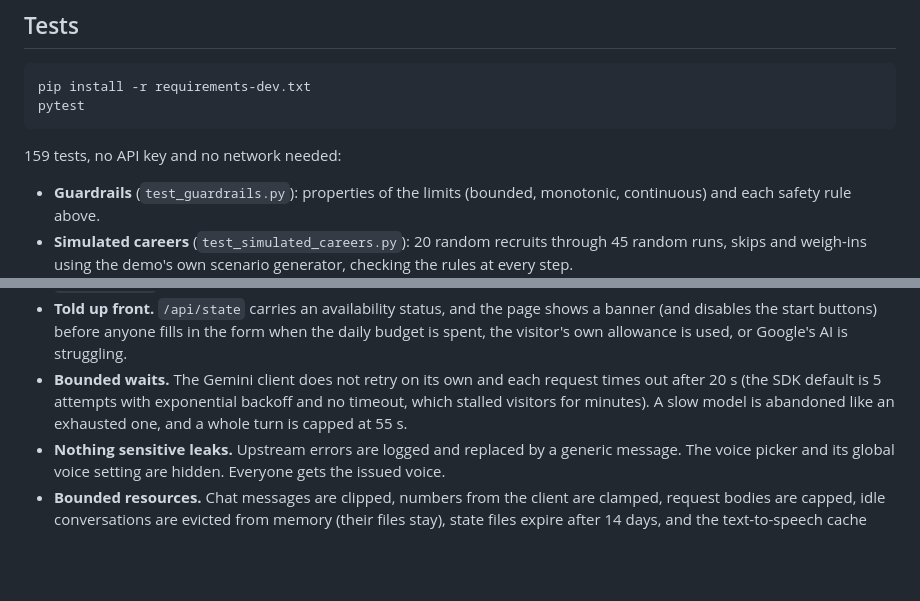
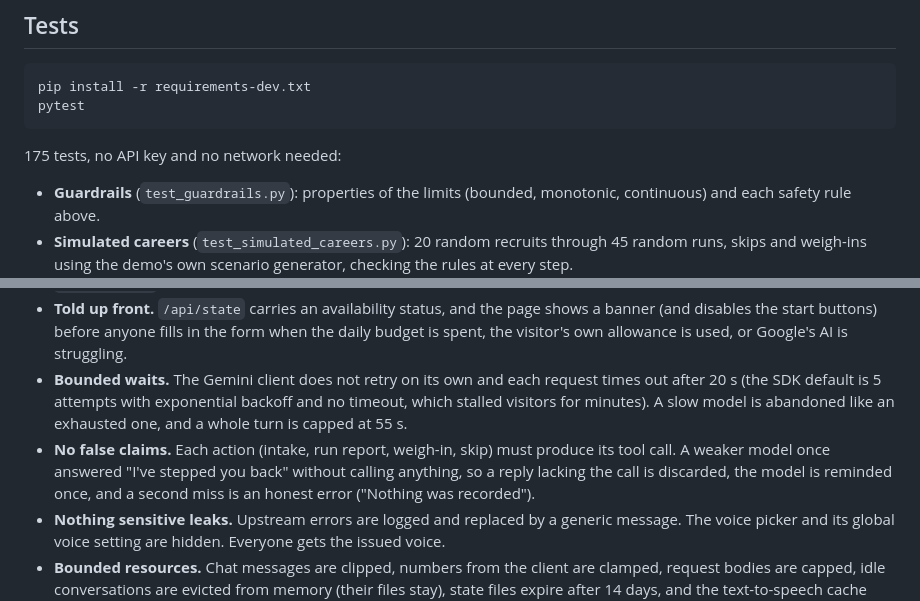
Before and after one commit to oguneg/sergeant-pace, a Markdown page: README.md, 2 parts joined by grey strips. Drawn GitHub-style; blank space fills up the shorter version.

Commit message:
Add CLAUDE.md; README: required tool calls, 175 tests
Co-Authored-By: Claude Sonnet 5.5 <noreply@anthropic.com>

````diff
--- a/README.md
+++ b/README.md
@@ -65,7 +65,7 @@ pip install -r requirements-dev.txt
 pytest
 ```
 
-159 tests, no API key and no network needed:
+175 tests, no API key and no network needed:
 
 - **Guardrails** (`test_guardrails.py`): properties of the limits (bounded, monotonic, continuous) and each safety rule above.
 - **Simulated careers** (`test_simulated_careers.py`): 20 random recruits through 45 random runs, skips and weigh-ins using the demo's own scenario generator, checking the rules at every step.
@@ -99,6 +99,7 @@ The web server calls a paid model API, so it is built to be left on the open int
 - **Spending limits.** Each client IP gets a sliding-window limit per kind of call (20 coach turns per 10 minutes in the Docker setup), a **daily allowance of its own** (30 coach turns, 40 voice clips, 10 transcriptions) so one person cannot drain the shared budget, and the whole site has a daily cap (200 coach turns, 120 clips, 60 transcriptions). Refused calls never reach the model and answer in character with a `429` and `Retry-After`. All limits are environment variables, see `.env.example`.
 - **Told up front.** `/api/state` carries an availability status, and the page shows a banner (and disables the start buttons) before anyone fills in the form when the daily budget is spent, the visitor's own allowance is used, or Google's AI is struggling.
 - **Bounded waits.** The Gemini client does not retry on its own and each request times out after 20 s (the SDK default is 5 attempts with exponential backoff and no timeout, which stalled visitors for minutes). A slow model is abandoned like an exhausted one, and a whole turn is capped at 55 s.
+- **No false claims.** Each action (intake, run report, weigh-in, skip) must produce its tool call. A weaker model once answered "I've stepped you back" without calling anything, so a reply lacking the call is discarded, the model is reminded once, and a second miss is an honest error ("Nothing was recorded").
 - **Nothing sensitive leaks.** Upstream errors are logged and replaced by a generic message. The voice picker and its global voice setting are hidden. Everyone gets the issued voice.
 - **Bounded resources.** Chat messages are clipped, numbers from the client are clamped, request bodies are capped, idle conversations are evicted from memory (their files stay), state files expire after 14 days, and the text-to-speech cache stops growing at 300 MB.
 - **One log line per turn** as JSON: visitor, route, model, latency, tools called, success or failure.
````
Also changed, not shown: CLAUDE.md (added, +49 -0 lines).
